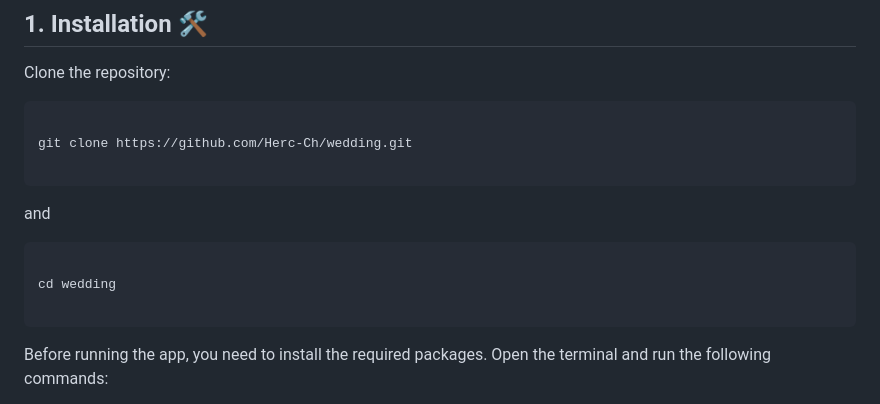
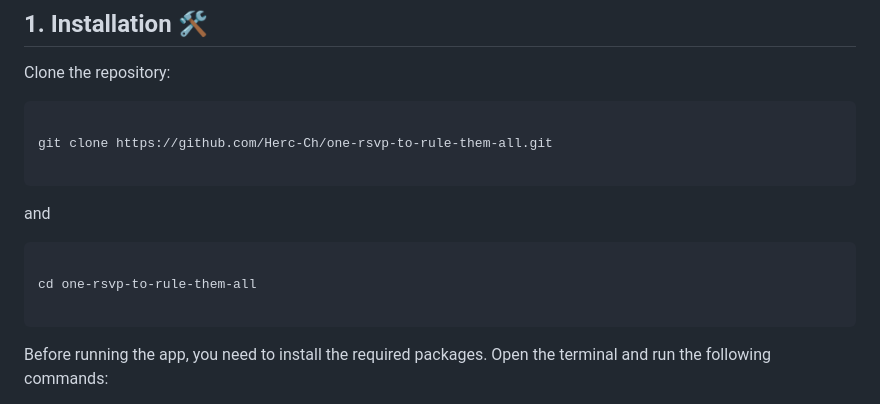
Before and after one commit to Herc-Ch/one-rsvp-to-rule-them-all, a Markdown page: README.md, the part around one of its changes. GitHub-like rendering.

````diff
--- a/README.md
+++ b/README.md
@@ -43,7 +43,7 @@ Clone the repository:
 
 ```bash
 
-git clone https://github.com/Herc-Ch/wedding.git
+git clone https://github.com/Herc-Ch/one-rsvp-to-rule-them-all.git
 
 ```
 
@@ -51,7 +51,7 @@ and
 
 ```bash
 
-cd wedding
+cd one-rsvp-to-rule-them-all
 
 ```
 
````
Also changed, not shown: other parts of README.md (+2 -0 lines).
